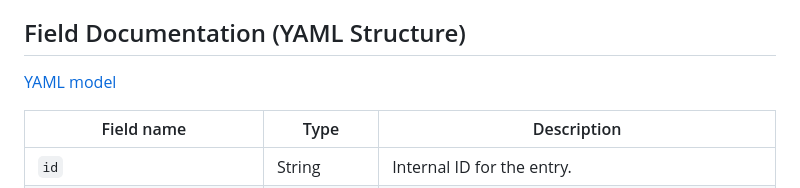
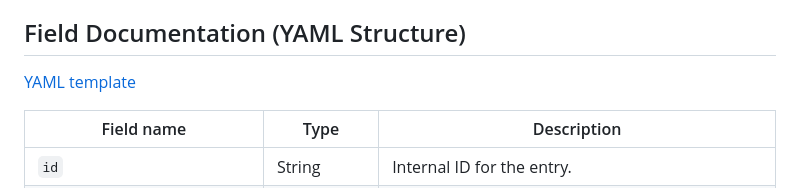
Before and after one commit to dilancakir/whatisactivism, a Markdown page: README.md, the part around the change. Drawn GitHub-style.

```diff
--- a/README.md
+++ b/README.md
@@ -16,7 +16,7 @@ The dataset is being built to document, compare, and analyse how activism is def
 
 
 ## Field Documentation (YAML Structure)
-[YAML model](https://github.com/dilancakir/whatisactivism/blob/main/YAML%20blanke.yaml)
+[YAML template](https://github.com/dilancakir/whatisactivism/blob/main/YAML%20blanke.yaml)
 
 | Field name                    | Type              | Description |
 |------------------------------|-------------------|-------------|
```
